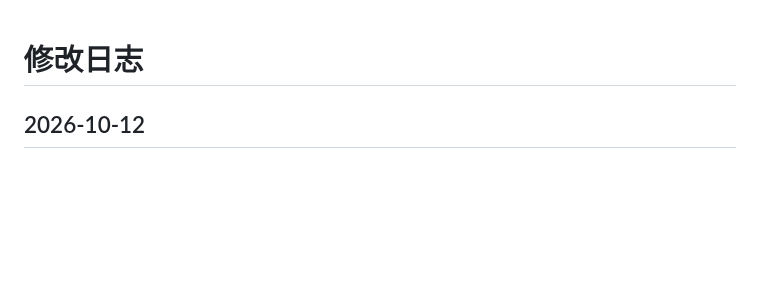
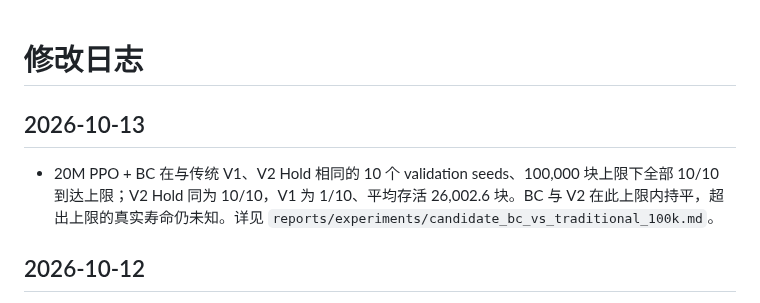
Before and after one commit to u-wyh/tetris-ai-benchmark, a Markdown page: CHANGELOG.md, the part around the change. GitHub-like rendering; blank space fills up the shorter version.

Commit message:
docs(evaluation): report BC parity with V2 at 100k cap

```diff
--- a/CHANGELOG.md
+++ b/CHANGELOG.md
@@ -1,4 +1,8 @@
 # 修改日志
+
+## 2026-10-13
+
+- 20M PPO + BC 在与传统 V1、V2 Hold 相同的 10 个 validation seeds、100,000 块上限下全部 10/10 到达上限；V2 Hold 同为 10/10，V1 为 1/10、平均存活 26,002.6 块。BC 与 V2 在此上限内持平，超出上限的真实寿命仍未知。详见 `reports/experiments/candidate_bc_vs_traditional_100k.md`。
 
 ## 2026-10-12
 
```
Also changed, not shown: reports/experiments/candidate_bc_vs_traditional_100k.md (added, +13 -0 lines).
